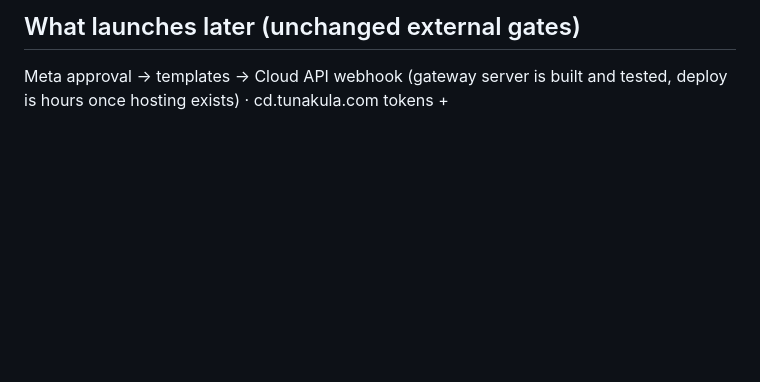
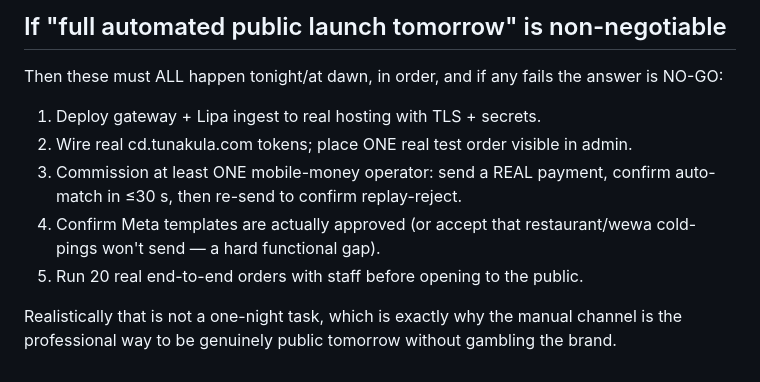
Before and after one commit to jnnseya-cpu/nzela, a Markdown page: docs/GO_LIVE_READINESS.md, the part around one of its changes. Drawn GitHub-style; blank space fills up the shorter version.

```diff
--- a/docs/GO_LIVE_READINESS.md
+++ b/docs/GO_LIVE_READINESS.md
@@ -77,6 +62,18 @@ day's learnings folded into the bot before it takes over.
 
-## What launches later (unchanged external gates)
+## If "full automated public launch tomorrow" is non-negotiable
 
-Meta approval → templates → Cloud API webhook (gateway server is built
-and tested, deploy is hours once hosting exists) · cd.tunakula.com
-tokens +
+Then these must ALL happen tonight/at dawn, in order, and if any fails
+the answer is NO-GO:
+
+1. Deploy gateway + Lipa ingest to real hosting with TLS + secrets.
+2. Wire real cd.tunakula.com tokens; place ONE real test order visible
+   in admin.
+3. Commission at least ONE mobile-money operator: send a REAL payment,
+   confirm auto-match in ≤30 s, then re-send to confirm replay-reject.
+4. Confirm Meta templates are actually approved (or accept that
+   restaurant/wewa cold-pings won't send — a hard functional gap).
+5. Run 20 real end-to-end orders with staff before opening to the public.
+
+Realistically that is not a one-night task, which is exactly why the
+manual channel is the professional way to be genuinely public tomorrow
+without gambling the brand.
```
Also changed, not shown: other parts of docs/GO_LIVE_READINESS.md (+50 -65 lines).
